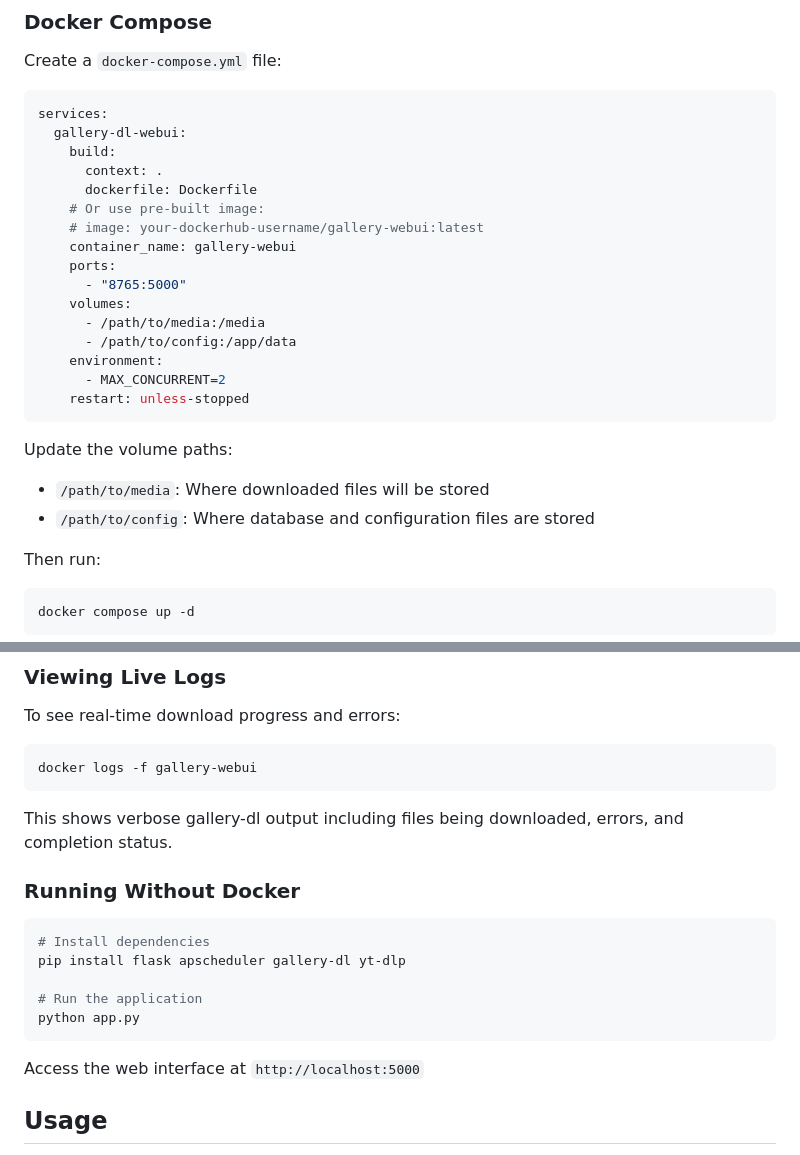
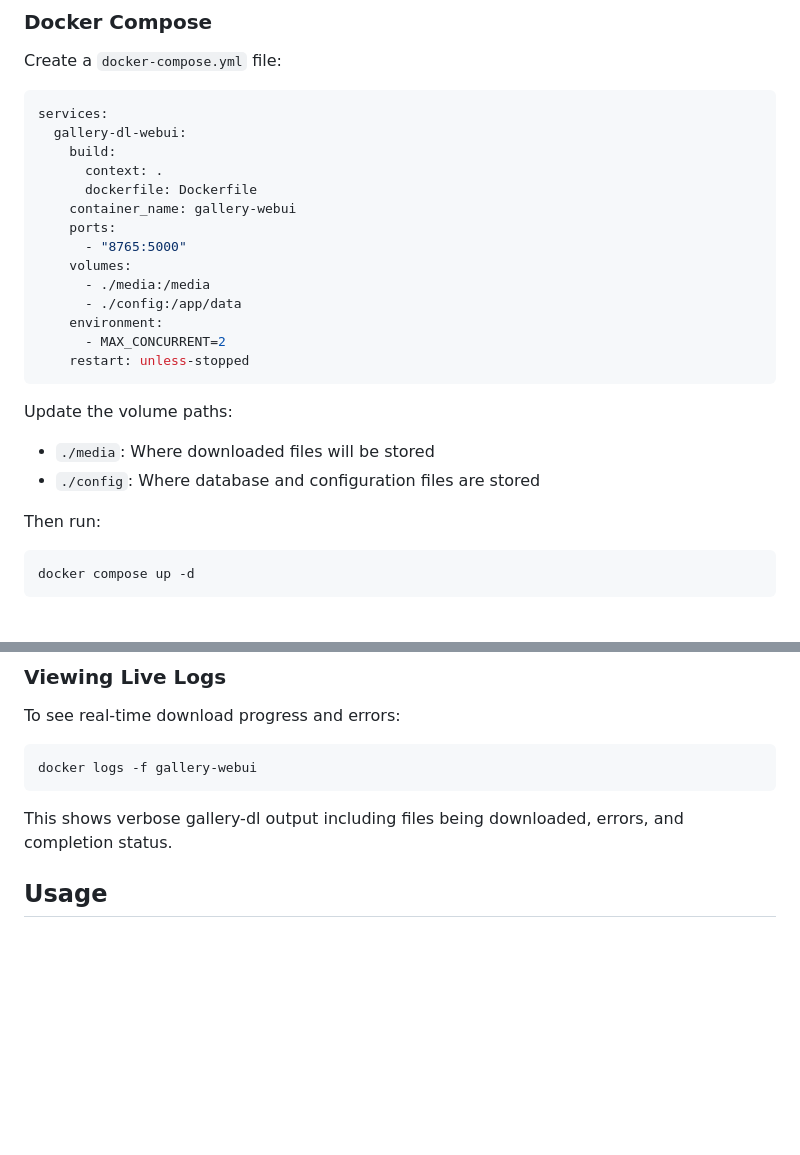
Before and after one commit to rvbtnks/gallery-webdl, a Markdown page: README.md, 2 parts joined by grey strips. Drawn GitHub-style; blank space fills up the shorter version.

````diff
--- a/README.md
+++ b/README.md
@@ -51,22 +51,20 @@ services:
     build:
       context: .
       dockerfile: Dockerfile
-    # Or use pre-built image:
-    # image: your-dockerhub-username/gallery-webui:latest
     container_name: gallery-webui
     ports:
       - "8765:5000"
     volumes:
-      - /path/to/media:/media
-      - /path/to/config:/app/data
+      - ./media:/media
+      - ./config:/app/data
     environment:
       - MAX_CONCURRENT=2
     restart: unless-stopped
 ```
 
 Update the volume paths:
-- `/path/to/media`: Where downloaded files will be stored
-- `/path/to/config`: Where database and configuration files are stored
+- `./media`: Where downloaded files will be stored
+- `./config`: Where database and configuration files are stored
 
 Then run:
 
@@ -85,18 +83,6 @@ docker logs -f gallery-webui
 ```
 
 This shows verbose gallery-dl output including files being downloaded, errors, and completion status.
-
-### Running Without Docker
-
-```bash
-# Install dependencies
-pip install flask apscheduler gallery-dl yt-dlp
-
-# Run the application
-python app.py
-```
-
-Access the web interface at `http://localhost:5000`
 
 ## Usage
 
````
